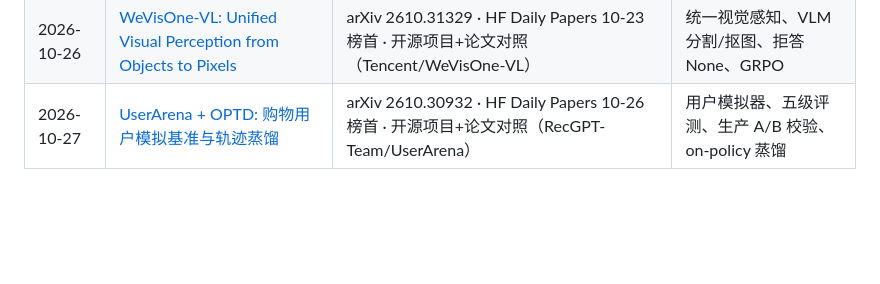
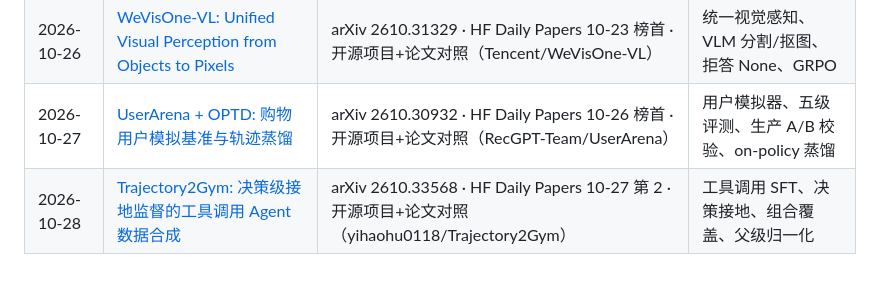
Before and after one commit to knolonzhou/HermesReports, a Markdown page: papers/README.md, the part around the change. Drawn GitHub-style; blank space fills up the shorter version.

Commit message:
paper: Trajectory2Gym grounded tool-use SFT 2026-10-28

```diff
--- a/papers/README.md
+++ b/papers/README.md
@@ -9,3 +9,4 @@
 | 2026-10-25 | [G-Memory: Tracing Hierarchical Memory for Multi-Agent Systems](2026-10-25-gmemory-hierarchical-mas-memory.md) | NeurIPS 2025 Spotlight · 开源项目+论文对照（bingreeky/GMemory） | 多智能体记忆、三层图、自进化 MAS |
 | 2026-10-26 | [WeVisOne-VL: Unified Visual Perception from Objects to Pixels](2026-10-26-wevisone-vl-unified-perception.md) | arXiv 2610.31329 · HF Daily Papers 10-23 榜首 · 开源项目+论文对照（Tencent/WeVisOne-VL） | 统一视觉感知、VLM 分割/抠图、拒答 None、GRPO |
 | 2026-10-27 | [UserArena + OPTD: 购物用户模拟基准与轨迹蒸馏](2026-10-27-userarena-optd-shopping-user-simulator.md) | arXiv 2610.30932 · HF Daily Papers 10-26 榜首 · 开源项目+论文对照（RecGPT-Team/UserArena） | 用户模拟器、五级评测、生产 A/B 校验、on-policy 蒸馏 |
+| 2026-10-28 | [Trajectory2Gym: 决策级接地监督的工具调用 Agent 数据合成](2026-10-28-trajectory2gym-grounded-tool-use-sft.md) | arXiv 2610.33568 · HF Daily Papers 10-27 第 2 · 开源项目+论文对照（yihaohu0118/Trajectory2Gym） | 工具调用 SFT、决策接地、组合覆盖、父级归一化 |
```
Also changed, not shown: papers/2026-10-28-trajectory2gym-grounded-tool-use-sft.md (added, +80 -0 lines), papers/assets/2026-10-28/trajs2gym-overview.png (added).
